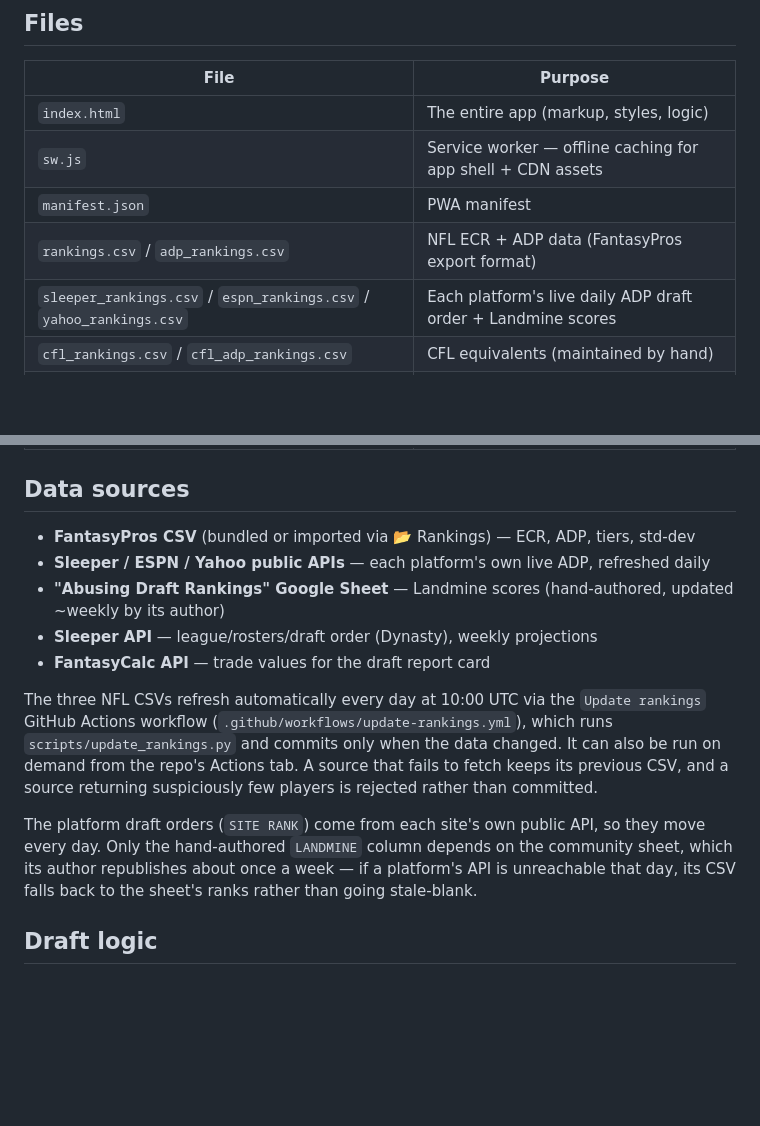
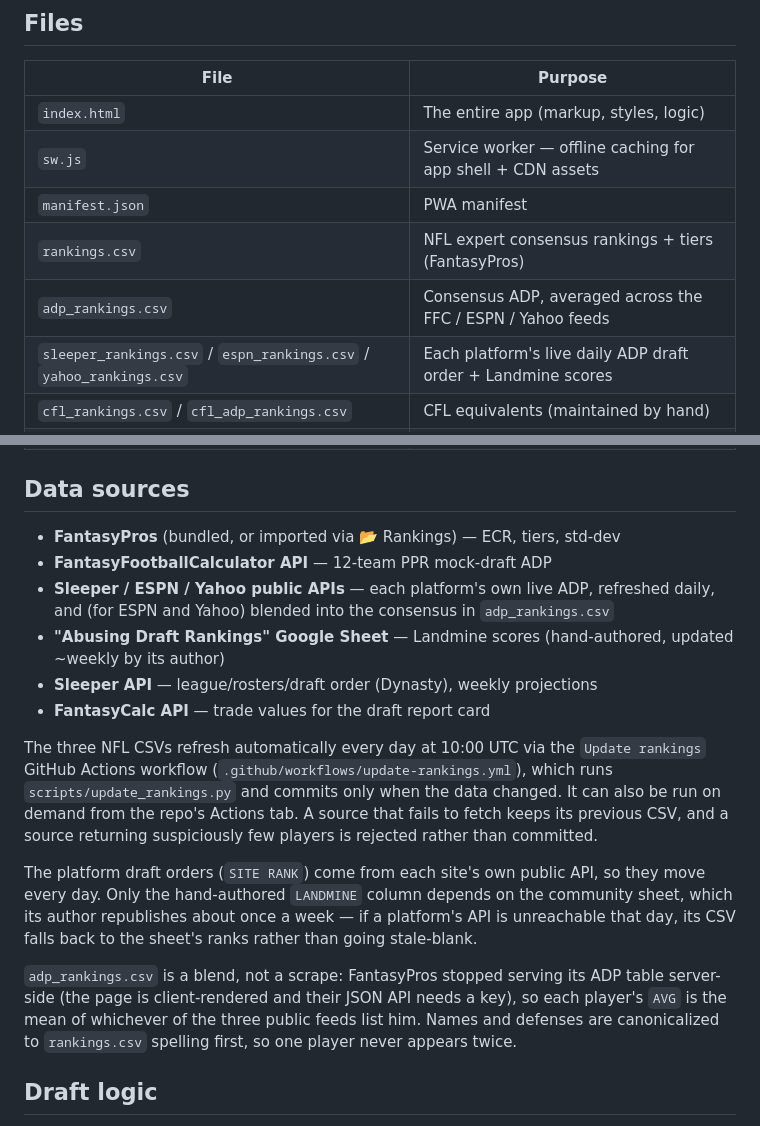
Before and after one commit to iacobgagnemontcalm-lang/MockDraft, a Markdown page: README.md, 2 parts joined by grey strips. GitHub-like rendering; blank space fills up the shorter version.

Commit message:
Document the consensus ADP source in the README

```diff
--- a/README.md
+++ b/README.md
@@ -28,7 +28,8 @@ CSVs and registers a service worker, both of which require http(s).)
 | `index.html` | The entire app (markup, styles, logic) |
 | `sw.js` | Service worker — offline caching for app shell + CDN assets |
 | `manifest.json` | PWA manifest |
-| `rankings.csv` / `adp_rankings.csv` | NFL ECR + ADP data (FantasyPros export format) |
+| `rankings.csv` | NFL expert consensus rankings + tiers (FantasyPros) |
+| `adp_rankings.csv` | Consensus ADP, averaged across the FFC / ESPN / Yahoo feeds |
 | `sleeper_rankings.csv` / `espn_rankings.csv` / `yahoo_rankings.csv` | Each platform's live daily ADP draft order + Landmine scores |
 | `cfl_rankings.csv` / `cfl_adp_rankings.csv` | CFL equivalents (maintained by hand) |
 | `keepers.xlsx` | Dynasty keepers + pick ownership sheet |
@@ -37,8 +38,10 @@ CSVs and registers a service worker, both of which require http(s).)
 
 ## Data sources
 
-- **FantasyPros CSV** (bundled or imported via 📂 Rankings) — ECR, ADP, tiers, std-dev
-- **Sleeper / ESPN / Yahoo public APIs** — each platform's own live ADP, refreshed daily
+- **FantasyPros** (bundled, or imported via 📂 Rankings) — ECR, tiers, std-dev
+- **FantasyFootballCalculator API** — 12-team PPR mock-draft ADP
+- **Sleeper / ESPN / Yahoo public APIs** — each platform's own live ADP, refreshed daily,
+  and (for ESPN and Yahoo) blended into the consensus in `adp_rankings.csv`
 - **"Abusing Draft Rankings" Google Sheet** — Landmine scores (hand-authored, updated ~weekly by its author)
 - **Sleeper API** — league/rosters/draft order (Dynasty), weekly projections
 - **FantasyCalc API** — trade values for the draft report card
@@ -56,6 +59,12 @@ so they move every day. Only the hand-authored `LANDMINE` column depends on
 the community sheet, which its author republishes about once a week — if a
 platform's API is unreachable that day, its CSV falls back to the sheet's
 ranks rather than going stale-blank.
+
+`adp_rankings.csv` is a blend, not a scrape: FantasyPros stopped serving its
+ADP table server-side (the page is client-rendered and their JSON API needs a
+key), so each player's `AVG` is the mean of whichever of the three public
+feeds list him. Names and defenses are canonicalized to `rankings.csv`
+spelling first, so one player never appears twice.
 
 ## Draft logic
 
```
